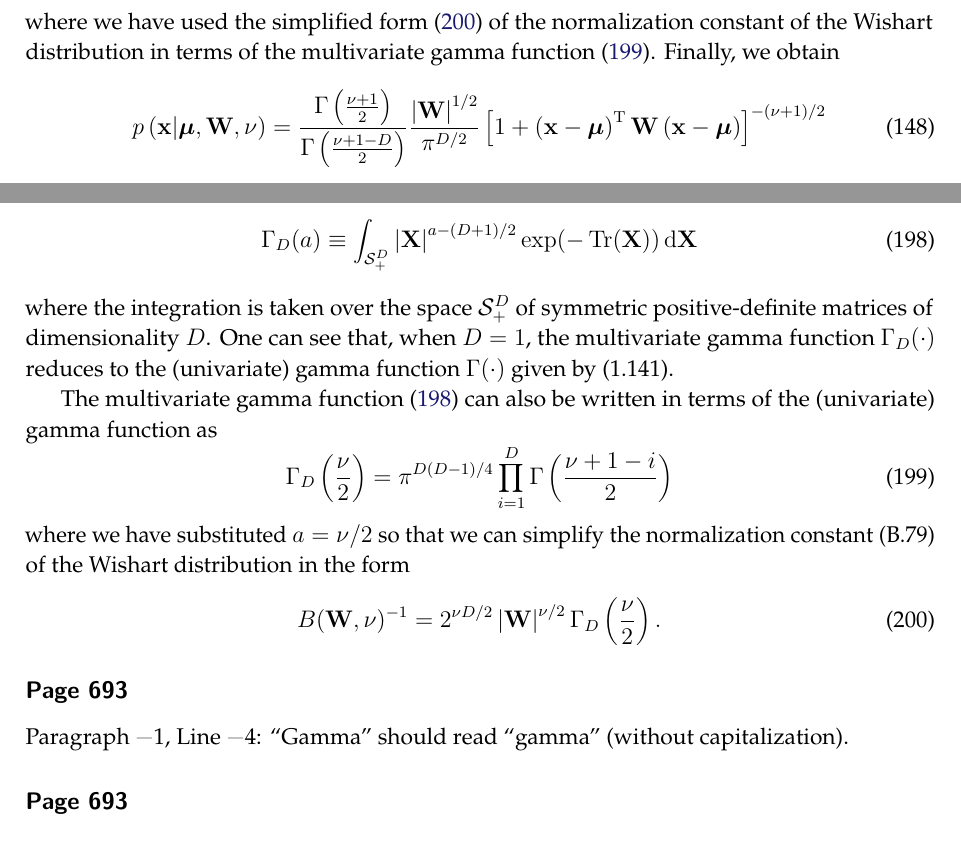
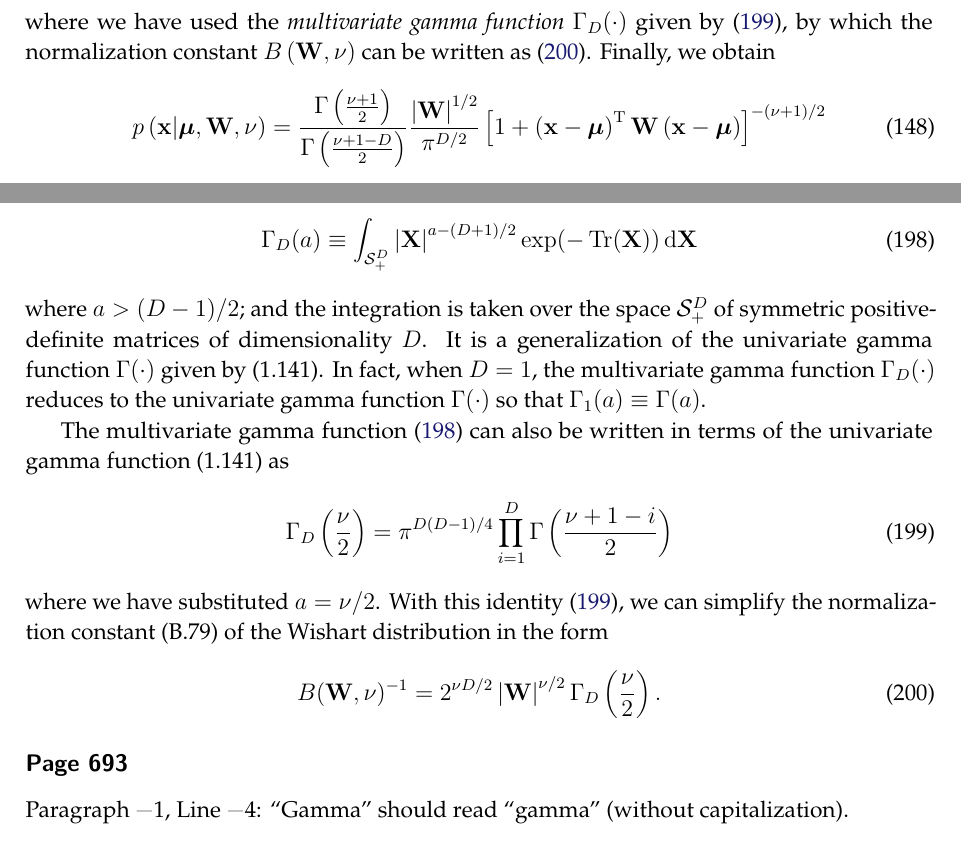
Before and after one commit to yousuketakada/prml_errata, a LaTeX document (prml_errata.tex): two parts of pages 35 and 41 of 55, joined at a grey line, cut at the place of the change. Compiled offline with pdfLaTeX.

Commit message:
Edit: Multivariate gamma function

```diff
--- a/prml_errata.tex
+++ b/prml_errata.tex
@@ -2449,11 +2449,10 @@ B\left(\mathbf{W}, \nu\right) \left|\bm{\Lambda}\right|^{(\nu - D - 1)/2}
   2^{\nu D/2} \Gamma_D \left(\frac{\nu}{2}\right) \left|\mathbf{W}\right|^{\nu/2}
 }
 \end{align}
-where we have used the simplified form~%
-\eqref{eq:wishart_normalization_constant_in_terms_of_multivariate_gamma_function}
-of the normalization constant of the Wishart distribution
-in terms of the multivariate gamma function~%
-\eqref{eq:multivariate_gamma_function_in_terms_of_univariate_gamma_function}.
+where we have used the \emph{multivariate gamma function}~$\Gamma_D(\cdot)$ given by
+\eqref{eq:multivariate_gamma_function_in_terms_of_univariate_gamma_function},
+by which the normalization constant~$B\left(\mathbf{W}, \nu\right)$ can be written as
+\eqref{eq:wishart_normalization_constant_in_terms_of_multivariate_gamma_function}.
 Finally, we obtain
 \begin{equation}
 p\left(\mathbf{x}\middle|\bm{\mu}, \mathbf{W}, \nu\right)
@@ -3052,20 +3051,24 @@ The multivariate gamma function~\citep{Anderson:Multivariate,NIST:DLMF} is defin
 \,\mathrm{d}\mathbf{X}
 \label{eq:definition_of_multivariate_gamma_function}
 \end{equation}
-where the integration is taken over the space~$\mathcal{S}_{+}^{D}$ of
+where $a > (D - 1)/2$; and
+the integration is taken over the space~$\mathcal{S}_{+}^{D}$ of
 symmetric positive-definite matrices of dimensionality~$D$.
-One can see that, when $D=1$, the multivariate gamma function~$\Gamma_D (\cdot)$ reduces to
-the (univariate) gamma function~$\Gamma(\cdot)$ given by (1.141).
+It is a generalization of the univariate gamma function~$\Gamma(\cdot)$ given by (1.141).
+In fact, when $D = 1$, the multivariate gamma function~$\Gamma_D (\cdot)$ reduces to
+the univariate gamma function~$\Gamma(\cdot)$
+so that $\Gamma_1 (a) \equiv \Gamma(a)$.
 
 The multivariate gamma function~\eqref{eq:definition_of_multivariate_gamma_function}
-can also be written in terms of the (univariate) gamma function as
+can also be written in terms of the univariate gamma function~(1.141) as
 \begin{equation}
 \Gamma_D \left(\frac{\nu}{2}\right) =
 \pi^{D(D - 1)/4} \prod_{i=1}^{D} \Gamma\left(\frac{\nu + 1 - i}{2}\right)
 \label{eq:multivariate_gamma_function_in_terms_of_univariate_gamma_function}
 \end{equation}
-where we have substituted $a = \nu/2$
-so that we can simplify the normalization constant~(B.79) of the Wishart distribution in the form
+where we have substituted $a = \nu/2$.
+With this identity~\eqref{eq:multivariate_gamma_function_in_terms_of_univariate_gamma_function},
+we can simplify the normalization constant~(B.79) of the Wishart distribution in the form
 \begin{equation}
 B(\mathbf{W}, \nu)^{-1} =
 2^{\nu D/2}
```
Also changed, not shown: prml_errata.tex (2 more changed lines).
